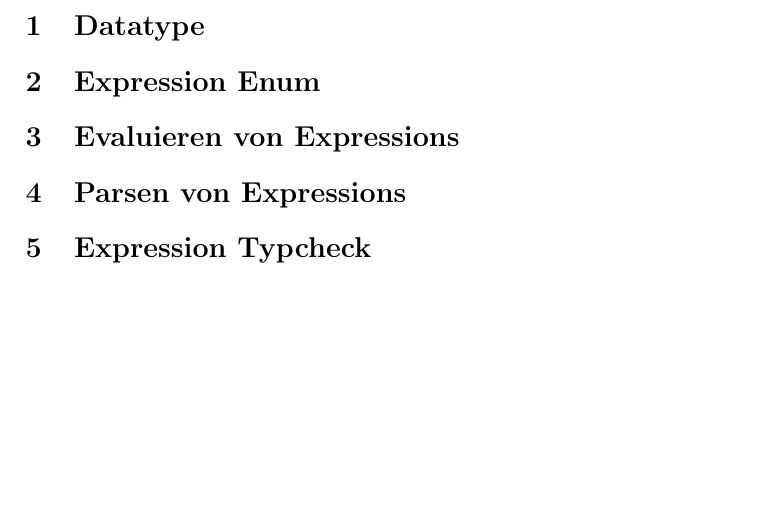
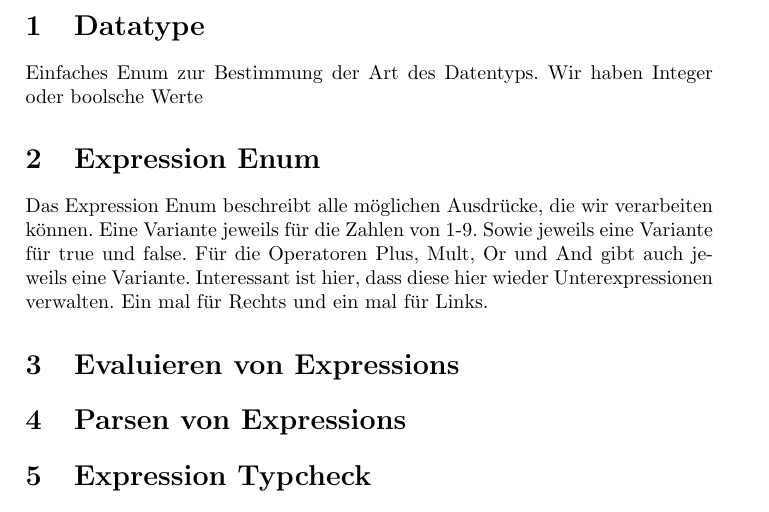
Before and after one commit to Kirmy34/Arithmetic-expressions-in-Rust, a LaTeX document (documentation/doc.tex): part of page 3 of 3, cut so that both start at the same text, the shorter picture padded with empty space. Compiled offline with pdfLaTeX.

Commit message:
added more sections

```diff
--- a/documentation/doc.tex
+++ b/documentation/doc.tex
@@ -31,7 +31,13 @@
 \pagenumbering{arabic}
 \maketitle
 \section{Datatype}
+Einfaches Enum zur Bestimmung der Art des Datentyps.
+Wir haben Integer oder boolsche Werte
 \section{Expression Enum}
+Das Expression Enum beschreibt alle möglichen Ausdrücke, die wir verarbeiten können.
+Eine Variante jeweils für die Zahlen von 1-9. Sowie jeweils eine Variante für true und false.
+Für die Operatoren Plus, Mult, Or und And gibt auch jeweils eine Variante. Interessant ist hier, dass
+diese hier wieder Unterexpressionen verwalten. Ein mal für Rechts und ein mal für Links.
 \section{Evaluieren von Expressions}
 \section{Parsen von Expressions}
 \section{Expression Typcheck}
```
Also changed, not shown: documentation/doc.pdf, 1 other file.
